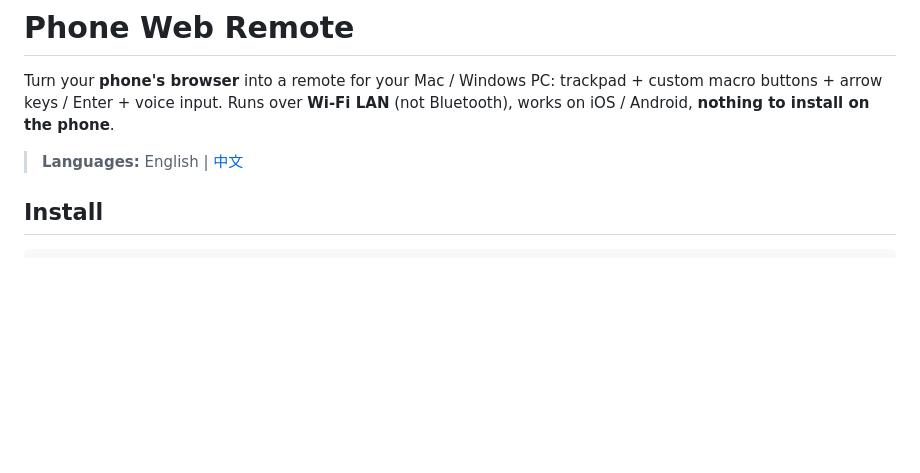
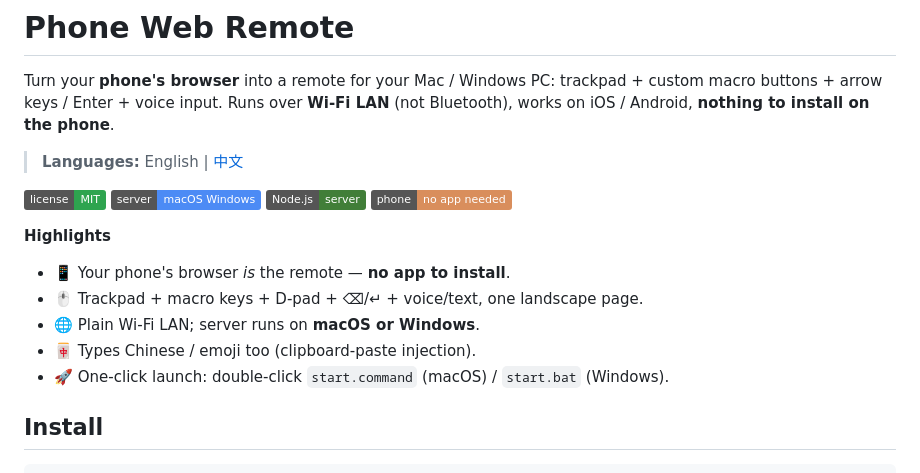
Before and after one commit to hello-claude/phone-web-remote, a Markdown page: README.md, the part around the change. Rendered like a GitHub page; badges without logos; blank space fills up the shorter version.

Commit message:
docs: 首屏徽章 + 亮点(提高可发现性/转化)

```diff
--- a/README.md
+++ b/README.md
@@ -4,6 +4,20 @@ Turn your **phone's browser** into a remote for your Mac / Windows PC: trackpad
 Runs over **Wi-Fi LAN** (not Bluetooth), works on iOS / Android, **nothing to install on the phone**.
 
 > **Languages:** English | [中文](README.zh-CN.md)
+
+<p>
+  <img alt="License: MIT" src="https://img.shields.io/badge/license-MIT-2ea44f">
+  <img alt="Server" src="https://img.shields.io/badge/server-macOS_Windows-4c8bf5">
+  <img alt="Node.js" src="https://img.shields.io/badge/Node.js-server-417e38">
+  <img alt="No app on phone" src="https://img.shields.io/badge/phone-no_app_needed-d98e5c">
+</p>
+
+**Highlights**
+- 📱 Your phone's browser *is* the remote — **no app to install**.
+- 🖱️ Trackpad + macro keys + D-pad + ⌫/↵ + voice/text, one landscape page.
+- 🌐 Plain Wi-Fi LAN; server runs on **macOS or Windows**.
+- 🀄 Types Chinese / emoji too (clipboard-paste injection).
+- 🚀 One-click launch: double-click `start.command` (macOS) / `start.bat` (Windows).
 
 ## Install
 
```
